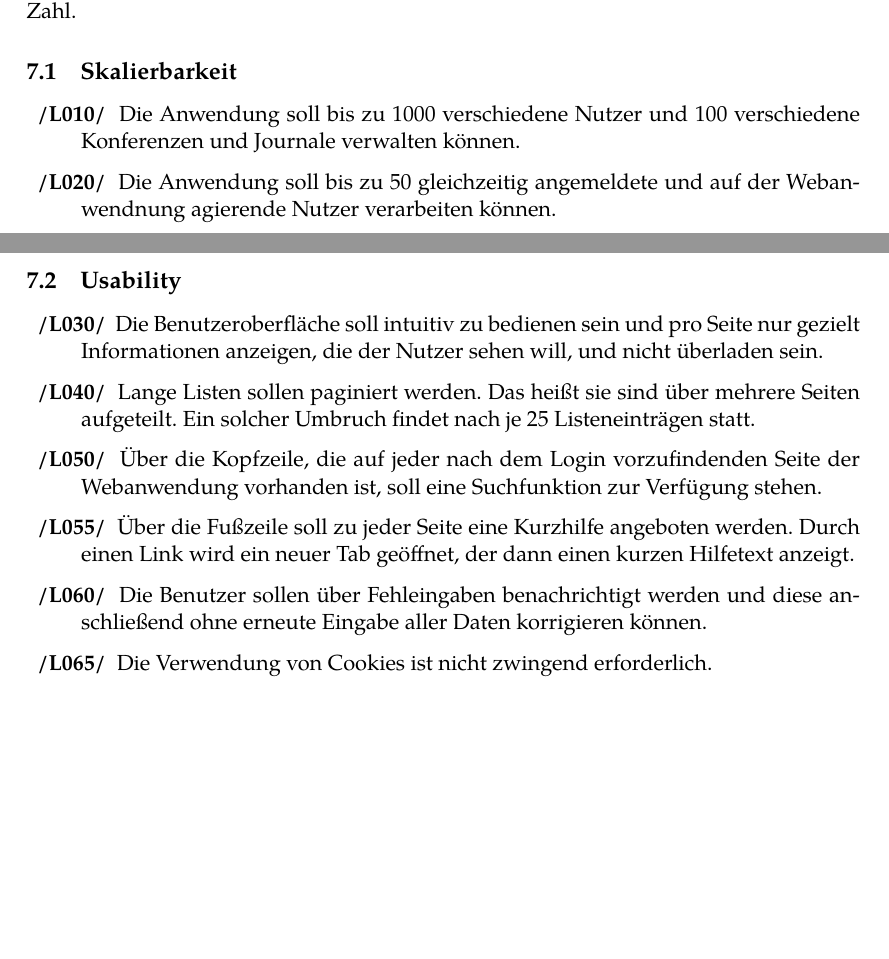
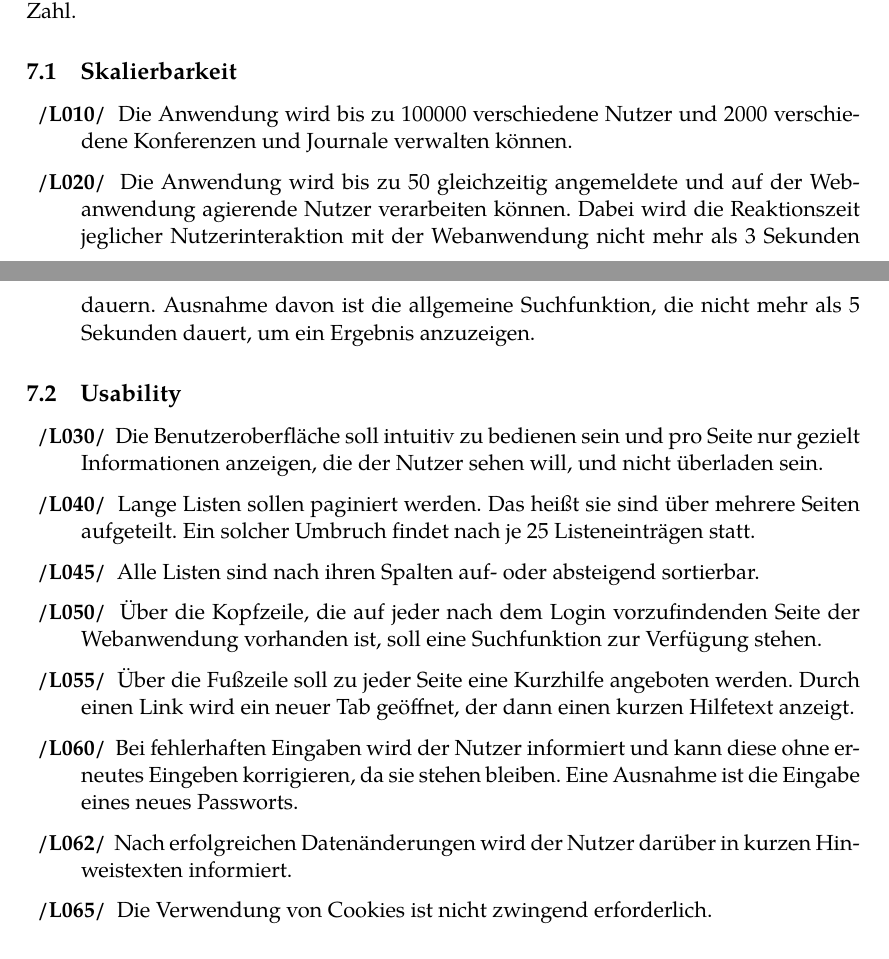
Before and after one commit to guersterst/LasEs, a LaTeX document (docs/Pflichtenheft/Main.tex, which reads docs/Pflichtenheft/Produktleistungen.tex): two parts of pages 16 and 17 of 28, joined at a grey line, cut so that both start at the same text, the shorter picture padded with empty space. Compiled offline with XeLaTeX.

Commit message:
implement feedback

```diff
--- a/docs/Pflichtenheft/Main.tex
+++ b/docs/Pflichtenheft/Main.tex
@@ -17,6 +17,7 @@
 \usepackage[binary-units]{siunitx}
 \usepackage{hyphenat}
 \usepackage{fontspec}
+\usepackage[bottom]{footmisc}
 
 \usepackage{tgpagella}
 \setmainfont{TeX Gyre Pagella}
--- a/docs/Pflichtenheft/Produktleistungen.tex
+++ b/docs/Pflichtenheft/Produktleistungen.tex
@@ -7,9 +7,9 @@ Dokumenten. \texttt{XXX} entspricht dabei immer einer dreistelligen Zahl.
 
 \begin{description}
 
-	\XXitem{/L010/}{leist:10} Die Anwendung soll bis zu 1000 verschiedene Nutzer und 100 verschiedene Konferenzen und Journale verwalten können.
+	\XXitem{/L010/}{leist:10} Die Anwendung wird bis zu 100000 verschiedene Nutzer und 2000 verschiedene Konferenzen und Journale verwalten können.
 
-	\XXitem{/L020/}{leist:20} Die Anwendung soll bis zu 50 gleichzeitig angemeldete und auf der Webanwendnung agierende Nutzer verarbeiten können.
+	\XXitem{/L020/}{leist:20} Die Anwendung wird bis zu 50 gleichzeitig angemeldete und auf der Webanwendung agierende Nutzer verarbeiten können. Dabei wird die Reaktionszeit jeglicher Nutzerinteraktion mit der Webanwendung nicht mehr als 3 Sekunden dauern. Ausnahme davon ist die allgemeine Suchfunktion, die nicht mehr als 5 Sekunden dauert, um ein Ergebnis anzuzeigen.
 
 \end{description}
 
@@ -20,12 +20,16 @@ Dokumenten. \texttt{XXX} entspricht dabei immer einer dreistelligen Zahl.
 
 	\XXitem{/L040/}{leist:40} Lange Listen sollen paginiert werden. Das heißt sie sind über mehrere Seiten aufgeteilt. Ein solcher Umbruch findet nach je 25 Listeneinträgen statt.
 
+	\XXitem{/L045/}{leist:045} Alle Listen sind nach ihren Spalten auf- oder absteigend sortierbar.
+
 	\XXitem{/L050/}{leist:50} Über die Kopfzeile, die auf jeder nach dem Login vorzufindenden Seite der Webanwendung
 	vorhanden ist, soll eine Suchfunktion zur Verfügung stehen.
 
 	\XXitem{/L055/}{leist:55} Über die Fußzeile soll zu jeder Seite eine Kurzhilfe angeboten werden. Durch einen Link wird ein neuer Tab geöffnet, der dann einen kurzen Hilfetext anzeigt.
 
-	\XXitem{/L060/}{leist:60} Die Benutzer sollen über Fehleingaben benachrichtigt werden und diese anschließend ohne erneute Eingabe aller Daten korrigieren können.
+	\XXitem{/L060/}{leist:60} Bei fehlerhaften Eingaben wird der Nutzer informiert und kann diese ohne erneutes Eingeben korrigieren, da sie stehen bleiben. Eine Ausnahme ist die Eingabe eines neues Passworts.
+
+	\XXitem{/L062/}{leist:062} Nach erfolgreichen Datenänderungen wird der Nutzer darüber in kurzen Hinweistexten informiert.
 
 	\XXitem{/L065/}{leist:65} Die Verwendung von Cookies ist nicht zwingend erforderlich.
 \end{description}
```
Also changed, not shown: docs/Pflichtenheft/Produktleistungen.tex (8 more changed lines).
